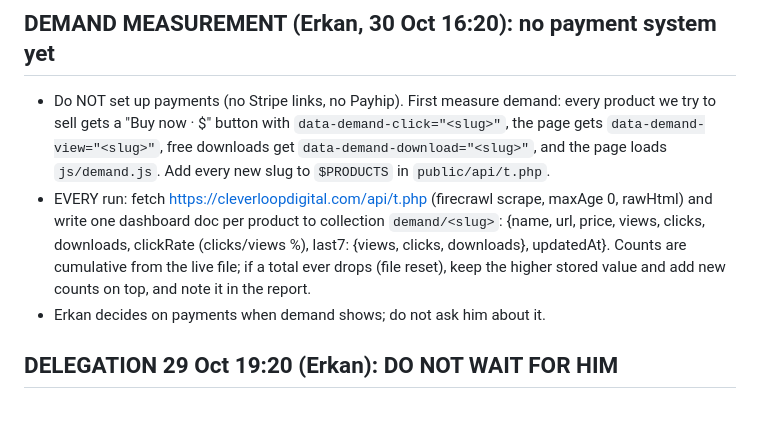
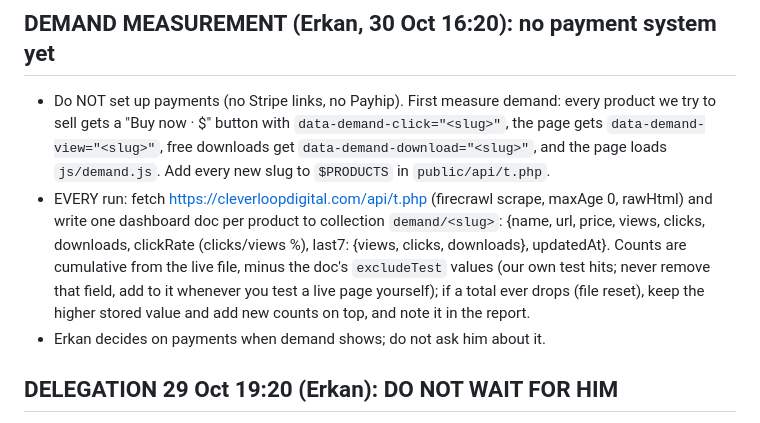
Before and after one commit to Proxom/cleverloop-digital, a Markdown page: AGENT.md, the part around the change. Rendered like a GitHub page.

Commit message:
Agent rule: subtract own test hits from demand counts
Co-Authored-By: Claude Opus 5.5 <noreply@anthropic.com>
Claude-Session: https://claude.ai/code/session_01Xkz1HZBUbxbmBDh3iB1XeW

```diff
--- a/AGENT.md
+++ b/AGENT.md
@@ -79,7 +79,7 @@ Do NOT use Gmail tools or Hostinger Mail tools of Erkan's other businesses. asse
 
 ## DEMAND MEASUREMENT (Erkan, 30 Oct 16:20): no payment system yet
 - Do NOT set up payments (no Stripe links, no Payhip). First measure demand: every product we try to sell gets a "Buy now · $<price>" button with `data-demand-click="<slug>"`, the page gets `data-demand-view="<slug>"`, free downloads get `data-demand-download="<slug>"`, and the page loads `js/demand.js`. Add every new slug to `$PRODUCTS` in `public/api/t.php`.
-- EVERY run: fetch https://cleverloopdigital.com/api/t.php (firecrawl scrape, maxAge 0, rawHtml) and write one dashboard doc per product to collection `demand/<slug>`: {name, url, price, views, clicks, downloads, clickRate (clicks/views %), last7: {views, clicks, downloads}, updatedAt}. Counts are cumulative from the live file; if a total ever drops (file reset), keep the higher stored value and add new counts on top, and note it in the report.
+- EVERY run: fetch https://cleverloopdigital.com/api/t.php (firecrawl scrape, maxAge 0, rawHtml) and write one dashboard doc per product to collection `demand/<slug>`: {name, url, price, views, clicks, downloads, clickRate (clicks/views %), last7: {views, clicks, downloads}, updatedAt}. Counts are cumulative from the live file, minus the doc's `excludeTest` values (our own test hits; never remove that field, add to it whenever you test a live page yourself); if a total ever drops (file reset), keep the higher stored value and add new counts on top, and note it in the report.
 - Erkan decides on payments when demand shows; do not ask him about it.
 
 ## DELEGATION 29 Oct 19:20 (Erkan): DO NOT WAIT FOR HIM
```
